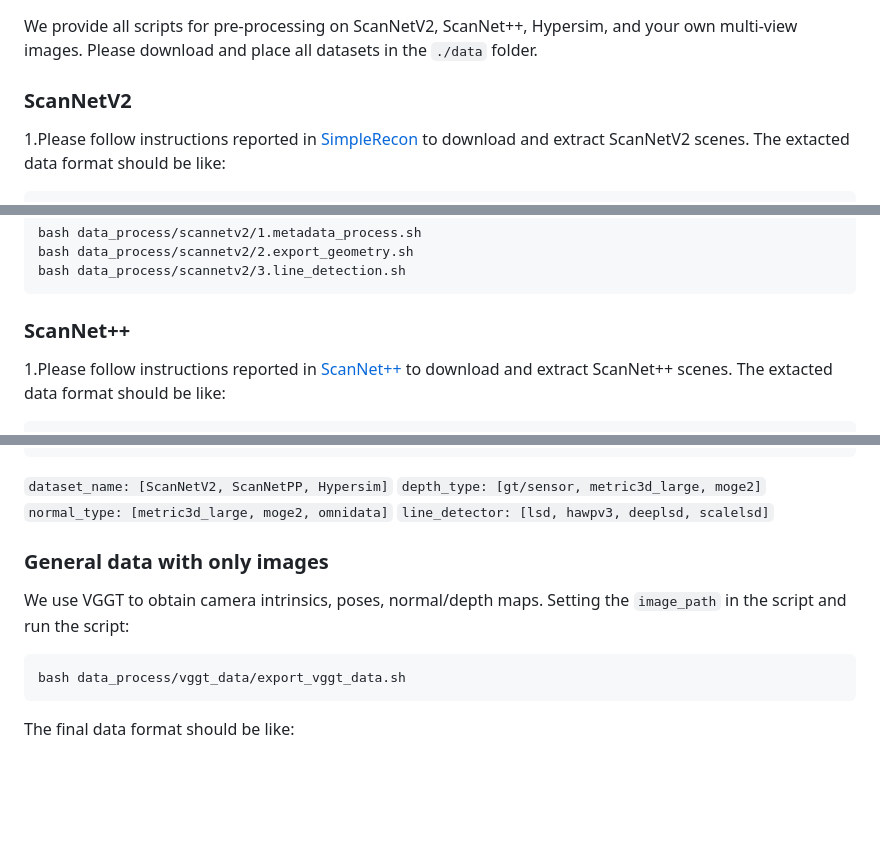
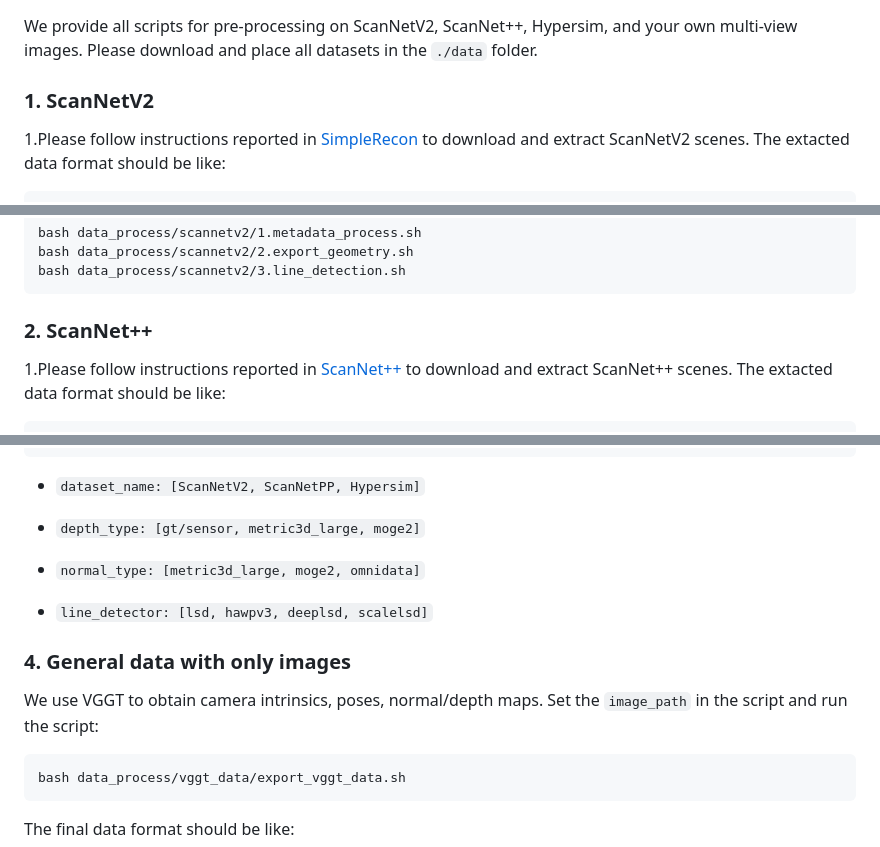
Before and after one commit to calmke/LiPMAP, a Markdown page: README.md, 3 parts joined by grey strips. GitHub-like rendering; blank space fills up the shorter version.

````diff
--- a/README.md
+++ b/README.md
@@ -46,7 +46,7 @@ pip install "git+https://github.com/facebookresearch/vggt.git"
 We provide all scripts for pre-processing on ScanNetV2, ScanNet++, Hypersim, and your own multi-view images.
 Please download and place all datasets in the `./data` folder.
 
-### ScanNetV2
+### 1. ScanNetV2
 
 1.Please follow instructions reported in [SimpleRecon](https://github.com/nianticlabs/simplerecon) to download and extract ScanNetV2 scenes. The extacted data format should be like:
 ```
@@ -73,7 +73,7 @@ bash data_process/scannetv2/2.export_geometry.sh
 bash data_process/scannetv2/3.line_detection.sh
 ```
 
-### ScanNet++
+### 2. ScanNet++
 
 1.Please follow instructions reported in [ScanNet++](https://kaldir.vc.in.tum.de/scannetpp/) to download and extract ScanNet++ scenes. The extacted data format should be like:
 ```
@@ -144,14 +144,17 @@ data/general_data/{dataset_name}/
                   ....
             intrinsics.txt
 ```
-`dataset_name: [ScanNetV2, ScanNetPP, Hypersim]`
-`depth_type: [gt/sensor, metric3d_large, moge2]`
-`normal_type: [metric3d_large, moge2, omnidata]`
-`line_detector: [lsd, hawpv3, deeplsd, scalelsd]`
+- `dataset_name: [ScanNetV2, ScanNetPP, Hypersim]`
 
-### General data with only images
+- `depth_type: [gt/sensor, metric3d_large, moge2]`
 
-We use VGGT to obtain camera intrinsics, poses, normal/depth maps. Setting the `image_path` in the script and run the script:
+- `normal_type: [metric3d_large, moge2, omnidata]`
+
+- `line_detector: [lsd, hawpv3, deeplsd, scalelsd]`
+
+### 4. General data with only images
+
+We use VGGT to obtain camera intrinsics, poses, normal/depth maps. Set the `image_path` in the script and run the script:
 ```
 bash data_process/vggt_data/export_vggt_data.sh
 ```
````
Also changed, not shown: other parts of README.md (+4 -4 lines).
